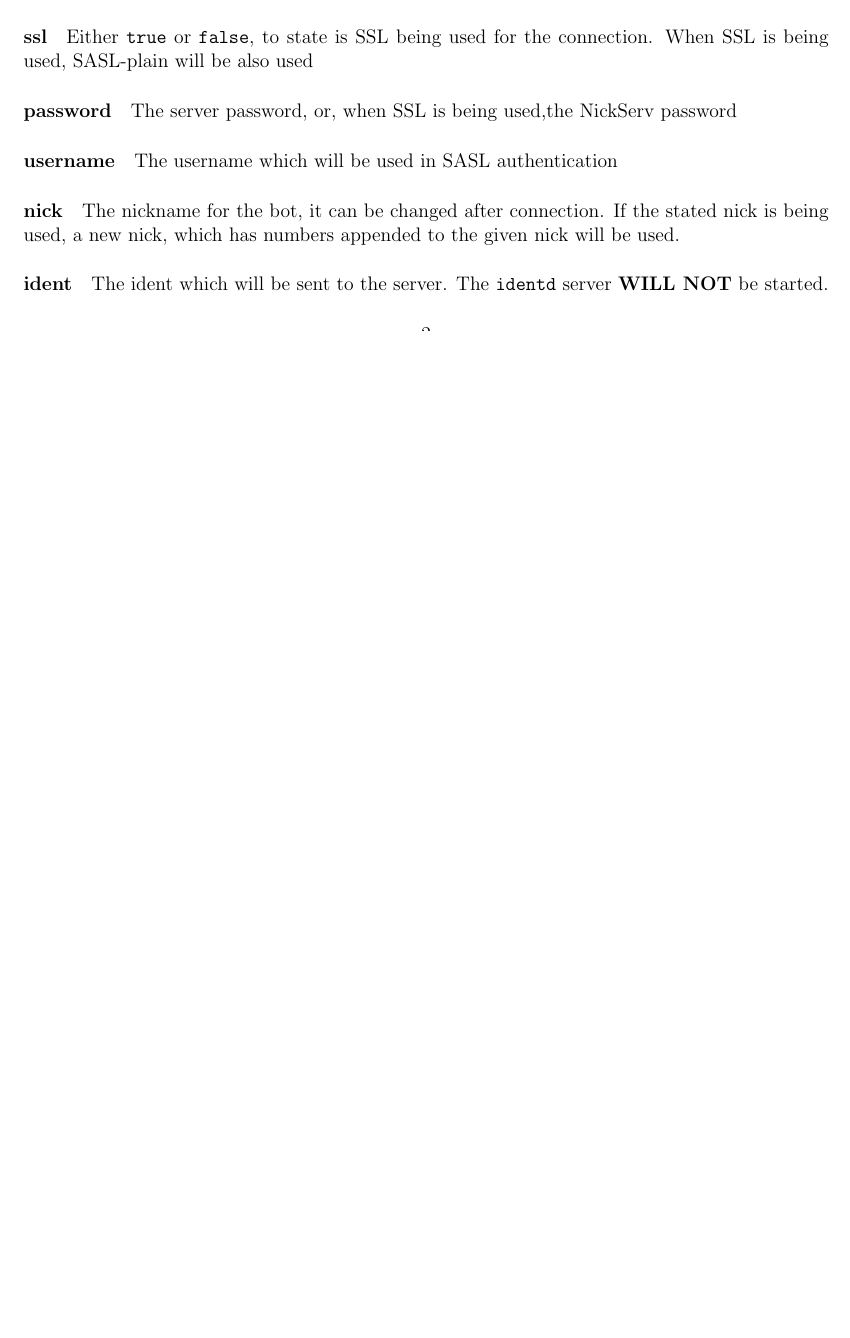
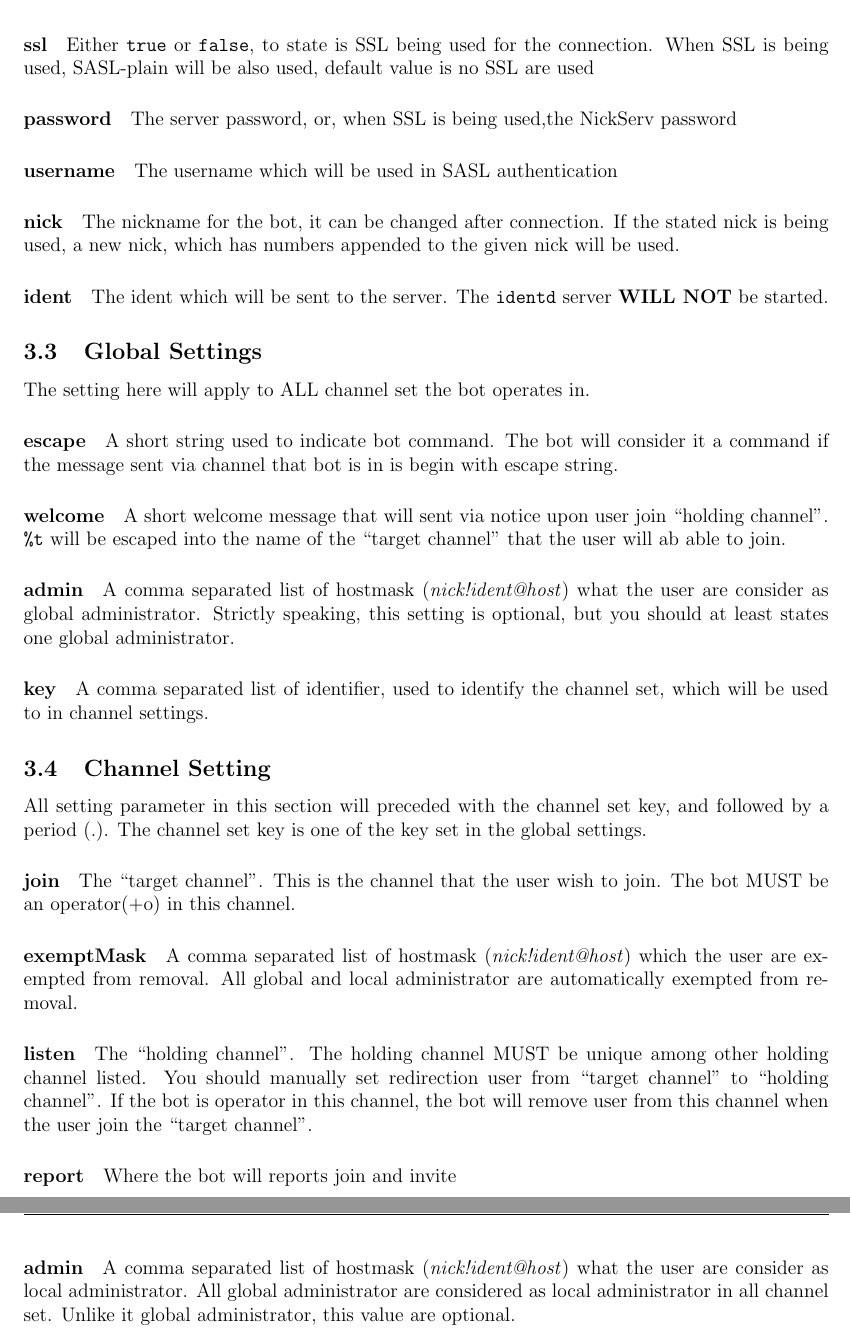
Before and after one commit to ktllo/inviteBot, a LaTeX document (doc/document.tex): part of page 3 of 3 before the commit and two parts of pages 4 and 5 of 5 after it, the two joined at a grey line, cut so that both start at the same text, the shorter picture padded with empty space. Compiled offline with pdfLaTeX.

Commit message:
Done settigs

```diff
--- a/doc/document.tex
+++ b/doc/document.tex
@@ -45,7 +48,20 @@ The configuration file has a default name ``\texttt{setting.properties}''
 \paragraph{port} The port number for the IRC server, the default value is 6697
-\paragraph{ssl} Either \texttt{true} or \texttt{false}, to state is SSL being used for the connection. When SSL is being used, SASL-plain will be also used
+\paragraph{ssl} Either \texttt{true} or \texttt{false}, to state is SSL being used for the connection. When SSL is being used, SASL-plain will be also used, default value is no SSL are used
 \paragraph{password} The server password, or, when SSL is being used,the NickServ password
 \paragraph{username} The username which will be used in SASL authentication
 \paragraph{nick} The nickname for the bot, it can be changed after connection. If the stated nick is being used, a new nick, which has numbers  appended to the given nick will be used.
 \paragraph{ident} The ident which will be sent to the server. The \texttt{identd} server \textbf{WILL NOT} be started.
+\subsection{Global Settings}
+The setting here will apply to ALL channel set the bot operates in.
+\paragraph{escape} A short string used to indicate bot command. The bot will consider it a command if the message sent via channel that bot is in is begin with escape string.
+\paragraph{welcome} A short welcome message that will sent via notice upon user join ``holding channel''. \texttt{\%t} will be escaped into the name of the ``target channel'' that the user will ab able to join.
+\paragraph{admin} A comma separated list of hostmask (\textit{nick!ident@host}) what the user are consider as global administrator. Strictly speaking, this setting is optional, but you should at least states one global administrator.
+\paragraph{key} A comma separated list of identifier, used to identify the channel set, which will be used to in channel settings.
+\subsection{Channel Setting}
+All setting parameter in this section will preceded with the channel set key, and followed by a period (.). The channel set key is one of the key set in the global settings.
+\paragraph{join} The ``target channel''. This is the channel that the user wish to join. The bot MUST be an operator(+o) in this channel.
+\paragraph{exemptMask} A comma separated list of hostmask (\textit{nick!ident@host}) which the user are exempted from removal. All global and local administrator are automatically exempted from removal.
+\paragraph{listen} The ``holding channel''. The holding channel MUST be unique among other holding channel listed. You should manually set redirection user from  ``target channel'' to ``holding channel''. If the bot is operator in this channel, the bot will remove user from this channel when the user join the ``target channel''.
+\paragraph{report} Where the bot will reports  join and invite
+\paragraph{admin} A comma separated list of hostmask (\textit{nick!ident@host}) what the user are consider as local administrator. All global administrator are considered as local administrator in all channel set. Unlike it global administrator, this value are optional.
 \end{document}
```
Also changed, not shown: doc/document.tex (7 more changed lines).
